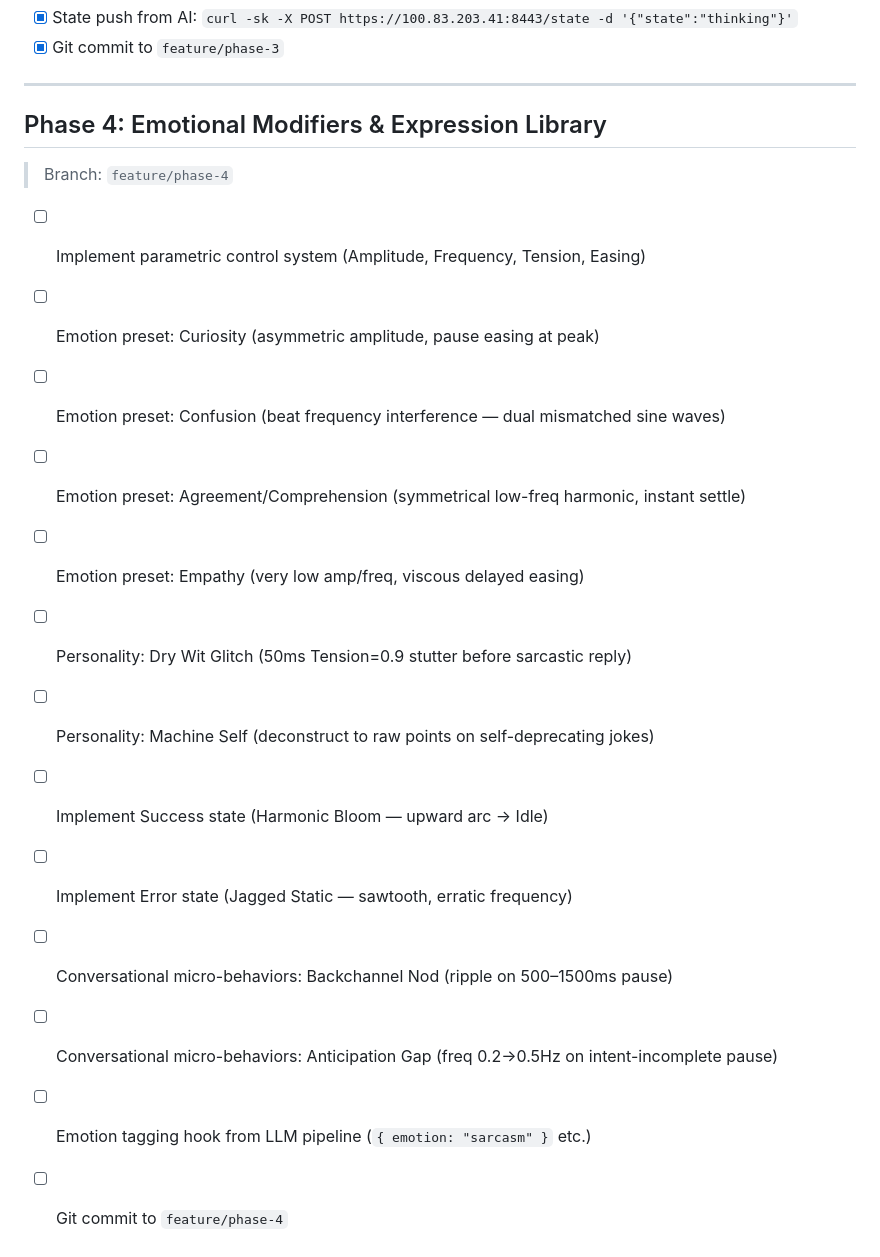
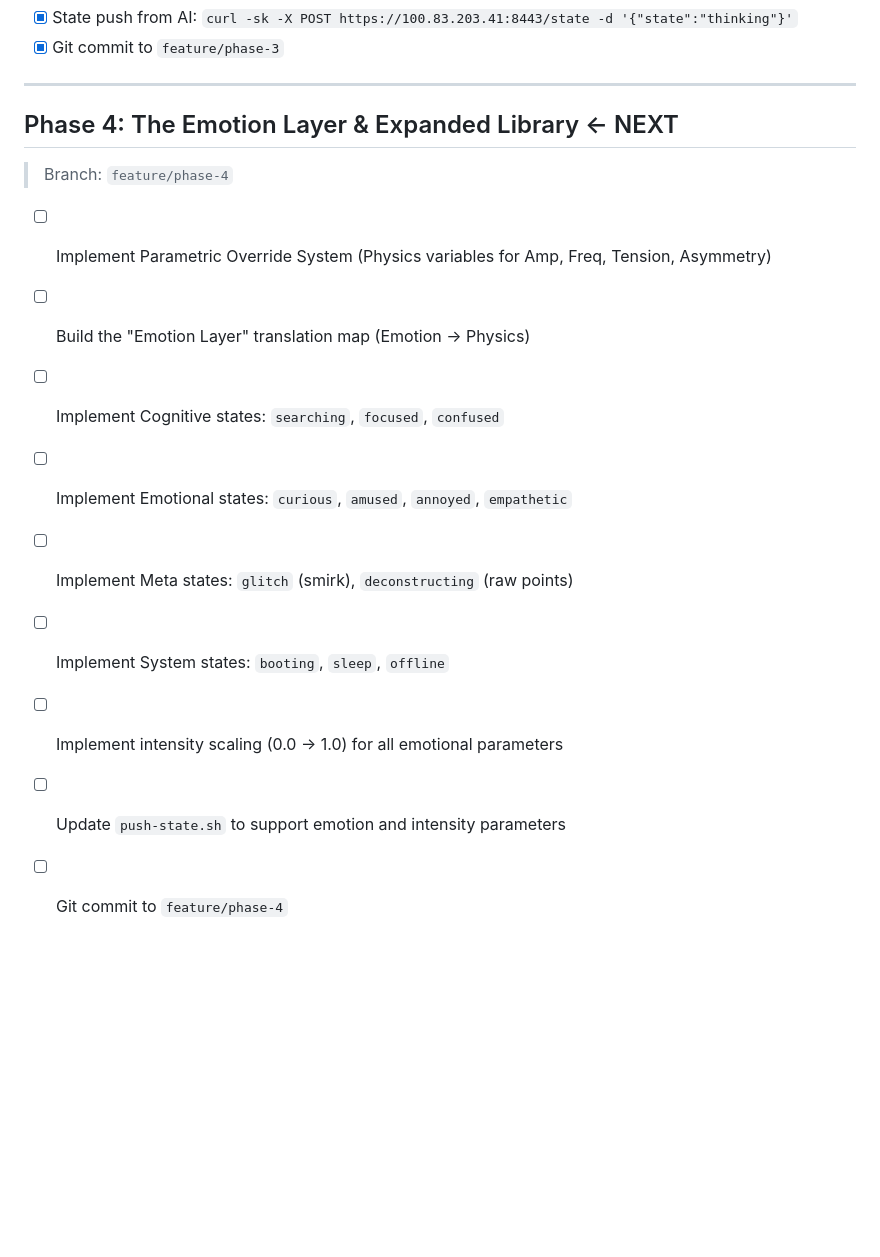
Before and after one commit to algor-studio-assistant/mondrim-presence, a Markdown page: TODO.md, the part around the change. Drawn GitHub-style; blank space fills up the shorter version.

```diff
--- a/TODO.md
+++ b/TODO.md
@@ -61,18 +61,14 @@
 
 ---
 
-## Phase 4: Emotional Modifiers & Expression Library
+## Phase 4: The Emotion Layer & Expanded Library ← NEXT
 > Branch: `feature/phase-4`
-- [ ] Implement parametric control system (Amplitude, Frequency, Tension, Easing)
-- [ ] Emotion preset: Curiosity (asymmetric amplitude, pause easing at peak)
-- [ ] Emotion preset: Confusion (beat frequency interference — dual mismatched sine waves)
-- [ ] Emotion preset: Agreement/Comprehension (symmetrical low-freq harmonic, instant settle)
-- [ ] Emotion preset: Empathy (very low amp/freq, viscous delayed easing)
-- [ ] Personality: Dry Wit Glitch (50ms Tension=0.9 stutter before sarcastic reply)
-- [ ] Personality: Machine Self (deconstruct to raw points on self-deprecating jokes)
-- [ ] Implement Success state (Harmonic Bloom — upward arc → Idle)
-- [ ] Implement Error state (Jagged Static — sawtooth, erratic frequency)
-- [ ] Conversational micro-behaviors: Backchannel Nod (ripple on 500–1500ms pause)
-- [ ] Conversational micro-behaviors: Anticipation Gap (freq 0.2→0.5Hz on intent-incomplete pause)
-- [ ] Emotion tagging hook from LLM pipeline (`{ emotion: "sarcasm" }` etc.)
+- [ ] Implement Parametric Override System (Physics variables for Amp, Freq, Tension, Asymmetry)
+- [ ] Build the "Emotion Layer" translation map (Emotion → Physics)
+- [ ] Implement Cognitive states: `searching`, `focused`, `confused`
+- [ ] Implement Emotional states: `curious`, `amused`, `annoyed`, `empathetic`
+- [ ] Implement Meta states: `glitch` (smirk), `deconstructing` (raw points)
+- [ ] Implement System states: `booting`, `sleep`, `offline`
+- [ ] Implement intensity scaling (0.0 → 1.0) for all emotional parameters
+- [ ] Update `push-state.sh` to support emotion and intensity parameters
 - [ ] Git commit to `feature/phase-4`
```
Also changed, not shown: system_spec.md (+39 -0 lines).
